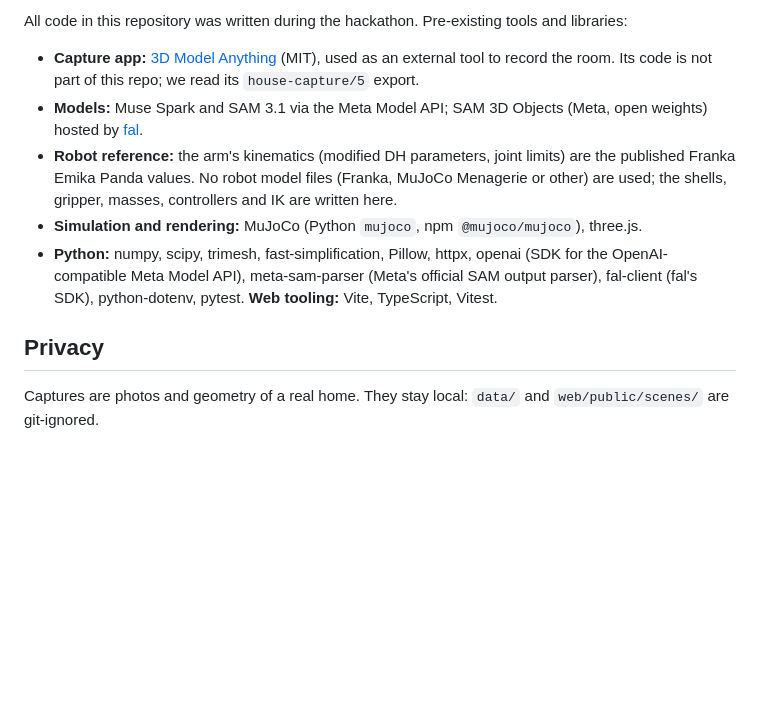
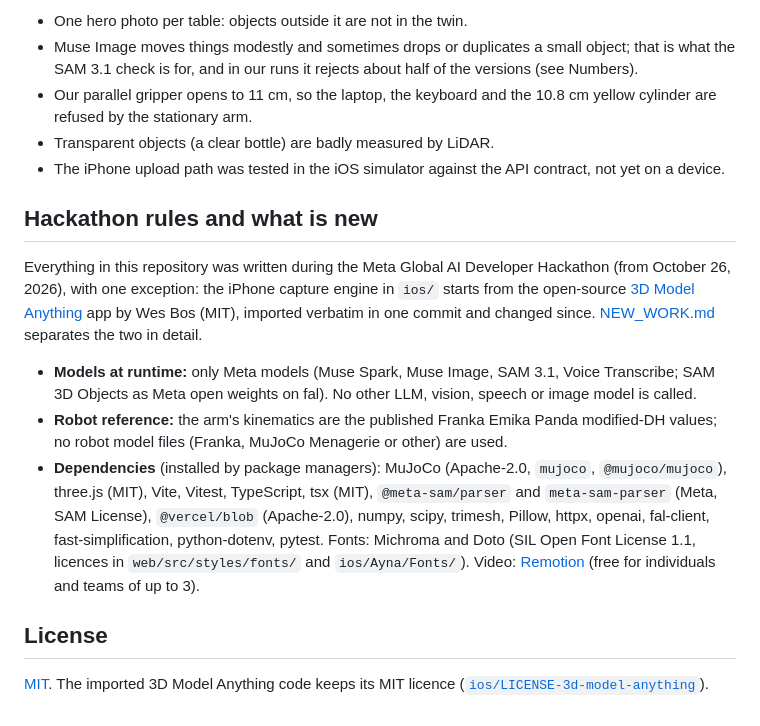
Before and after one commit to sabr2007/meta-global-hackathon, a Markdown page: README.md, the part around the change printed below. Drawn GitHub-style; blank space fills up the shorter version.

```diff
--- a/README.md
+++ b/README.md
@@ -113,18 +162,31 @@ later steps (SAM masks lifted with depth) land in the same frame.
 
-All code in this repository was written during the hackathon. Pre-existing tools and libraries:
+- One hero photo per table: objects outside it are not in the twin.
+- Muse Image moves things modestly and sometimes drops or duplicates a small object; that is what the
+  SAM 3.1 check is for, and in our runs it rejects about half of the versions (see Numbers).
+- Our parallel gripper opens to 11 cm, so the laptop, the keyboard and the 10.8 cm yellow cylinder are
+  refused by the stationary arm.
+- Transparent objects (a clear bottle) are badly measured by LiDAR.
+- The iPhone upload path was tested in the iOS simulator against the API contract, not yet on a device.
 
-- **Capture app:** [3D Model Anything](https://github.com/wesbos/3d-model-anything) (MIT), used as
-  an external tool to record the room. Its code is not part of this repo; we read its
-  `house-capture/5` export.
-- **Models:** Muse Spark and SAM 3.1 via the Meta Model API; SAM 3D Objects (Meta, open weights)
-  hosted by [fal](https://fal.ai/models/fal-ai/sam-3/3d-objects).
-- **Robot reference:** the arm's kinematics (modified DH parameters, joint limits) are the
-  published Franka Emika Panda values. No robot model files (Franka, MuJoCo Menagerie or other)
-  are used; the shells, gripper, masses, controllers and IK are written here.
-- **Simulation and rendering:** MuJoCo (Python `mujoco`, npm `@mujoco/mujoco`), three.js.
-- **Python:** numpy, scipy, trimesh, fast-simplification, Pillow, httpx, openai (SDK for the OpenAI-compatible Meta Model API), meta-sam-parser (Meta's official SAM output parser), fal-client (fal's SDK), python-dotenv, pytest. **Web tooling:** Vite, TypeScript, Vitest.
+## Hackathon rules and what is new
 
-## Privacy
+Everything in this repository was written during the Meta Global AI Developer Hackathon (from October 26,
+2026), with one exception: the iPhone capture engine in `ios/` starts from the open-source
+[3D Model Anything](https://github.com/wesbos/3d-model-anything) app by Wes Bos (MIT), imported verbatim in
+one commit and changed since. [NEW_WORK.md](NEW_WORK.md) separates the two in detail.
 
-Captures are photos and geometry of a real home. They stay local: `data/` and
-`web/public/scenes/` are git-ignored.
+- **Models at runtime:** only Meta models (Muse Spark, Muse Image, SAM 3.1, Voice Transcribe; SAM 3D
+  Objects as Meta open weights on fal). No other LLM, vision, speech or image model is called.
+- **Robot reference:** the arm's kinematics are the published Franka Emika Panda modified-DH values; no
+  robot model files (Franka, MuJoCo Menagerie or other) are used.
+- **Dependencies** (installed by package managers): MuJoCo (Apache-2.0, `mujoco`, `@mujoco/mujoco`),
+  three.js (MIT), Vite, Vitest, TypeScript, tsx (MIT), `@meta-sam/parser` and `meta-sam-parser` (Meta, SAM
+  License), `@vercel/blob` (Apache-2.0), numpy, scipy, trimesh, Pillow, httpx, openai, fal-client,
+  fast-simplification, python-dotenv, pytest. Fonts: Michroma and Doto (SIL Open Font License 1.1, licences
+  in `web/src/styles/fonts/` and `ios/Ayna/Fonts/`). Video: [Remotion](https://www.remotion.dev/) (free for
+  individuals and teams of up to 3).
+
+## License
+
+[MIT](LICENSE). The imported 3D Model Anything code keeps its MIT licence
+([`ios/LICENSE-3d-model-anything`](ios/LICENSE-3d-model-anything)).
```
Also changed, not shown: other parts of README.md (+138 -89 lines), docs/why-ayna.md (added, +33 -0 lines), docs/images/banner.png (added), docs/images/loop.jpg (added), 2 other files.
